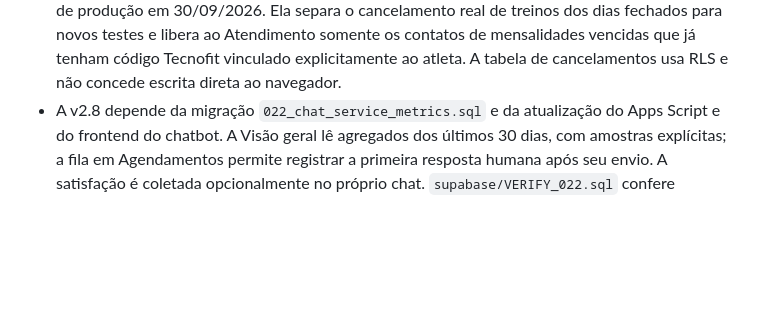
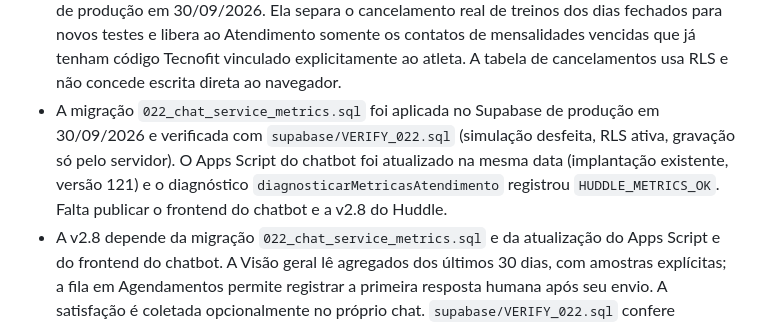
Before and after one commit to apollovoleibol/management_panel_v2, a Markdown page: README.md, the part around the change. Drawn GitHub-style; blank space fills up the shorter version.

Commit message:
Record migration 022 and Apps Script v121 applied to production
Co-Authored-By: Claude Opus 5.5 <noreply@anthropic.com>

```diff
--- a/README.md
+++ b/README.md
@@ -61,4 +61,5 @@ O endereço da [v2](https://apollovoleibol.github.io/management_panel_v2/) está
 - Primeira resposta do assistente, tempo até agendar, retorno humano e satisfação aguardam eventos com horário e pesquisa de satisfação. A visão geral mostra indicadores calculáveis e explica quais medições ainda dependem de instrumentação.
 - Um administrador pode pré-visualizar perfis em modo somente leitura. A migração `020_v2_admin_promotion.sql` foi aplicada no Supabase e permite promover uma conta ativa a Administrador do Huddle sem alterar o papel legado usado pela v1. Convites novos não oferecem o perfil Administrador enquanto o acesso da v1 ainda está sendo isolado.
 - A migração `021_training_cancellations_and_payment_contacts.sql` foi aplicada no Supabase de produção em 30/09/2026. Ela separa o cancelamento real de treinos dos dias fechados para novos testes e libera ao Atendimento somente os contatos de mensalidades vencidas que já tenham código Tecnofit vinculado explicitamente ao atleta. A tabela de cancelamentos usa RLS e não concede escrita direta ao navegador.
+- A migração `022_chat_service_metrics.sql` foi aplicada no Supabase de produção em 30/09/2026 e verificada com `supabase/VERIFY_022.sql` (simulação desfeita, RLS ativa, gravação só pelo servidor). O Apps Script do chatbot foi atualizado na mesma data (implantação existente, versão 121) e o diagnóstico `diagnosticarMetricasAtendimento` registrou `HUDDLE_METRICS_OK`. Falta publicar o frontend do chatbot e a v2.8 do Huddle.
 - A v2.8 depende da migração `022_chat_service_metrics.sql` e da atualização do Apps Script e do frontend do chatbot. A Visão geral lê agregados dos últimos 30 dias, com amostras explícitas; a fila em Agendamentos permite registrar a primeira resposta humana após seu envio. A satisfação é coletada opcionalmente no próprio chat. `supabase/VERIFY_022.sql` confere duplicidade, avaliação única e permissões com dados sintéticos revertidos na mesma transação.
```
